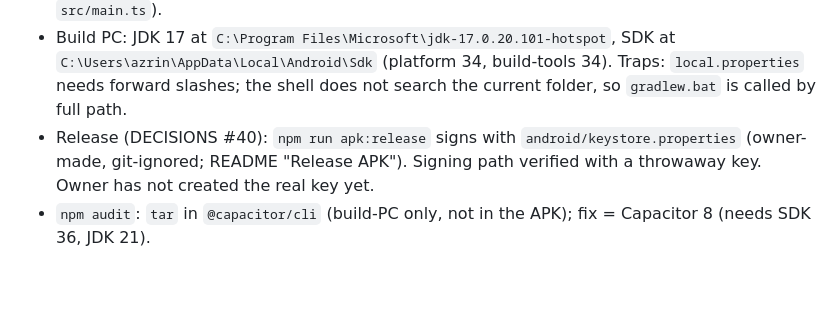
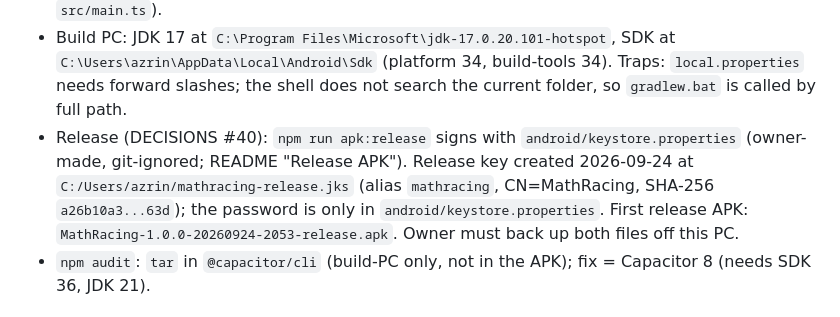
Before and after one commit to Azrinfreeman/MathRacing, a Markdown page: PROJECT_STATE.md, the part around the change. Drawn GitHub-style; blank space fills up the shorter version.

Commit message:
PROJECT_STATE: release key location and first release APK
Co-Authored-By: Claude Opus 5.5 <noreply@anthropic.com>

```diff
--- a/PROJECT_STATE.md
+++ b/PROJECT_STATE.md
@@ -62,7 +62,10 @@ Target hardware: Android tablets (1024x600 to 1920x1200) and TV smartboards (192
   `C:\Users\azrin\AppData\Local\Android\Sdk` (platform 34, build-tools 34). Traps: `local.properties` needs forward
   slashes; the shell does not search the current folder, so `gradlew.bat` is called by full path.
 - Release (DECISIONS #40): `npm run apk:release` signs with `android/keystore.properties` (owner-made, git-ignored;
-  README "Release APK"). Signing path verified with a throwaway key. Owner has not created the real key yet.
+  README "Release APK"). Release key created 2026-09-24 at
+  `C:/Users/azrin/mathracing-release.jks` (alias `mathracing`, CN=MathRacing, SHA-256 `a26b10a3...63d`); the password
+  is only in `android/keystore.properties`. First release APK: `MathRacing-1.0.0-20260924-2053-release.apk`.
+  Owner must back up both files off this PC.
 - `npm audit`: `tar` in `@capacitor/cli` (build-PC only, not in the APK); fix = Capacitor 8 (needs SDK 36, JDK 21).
 
 ## App flow (DECISIONS #35, `docs/PLAN-splash-menu-setup.md`)
```
